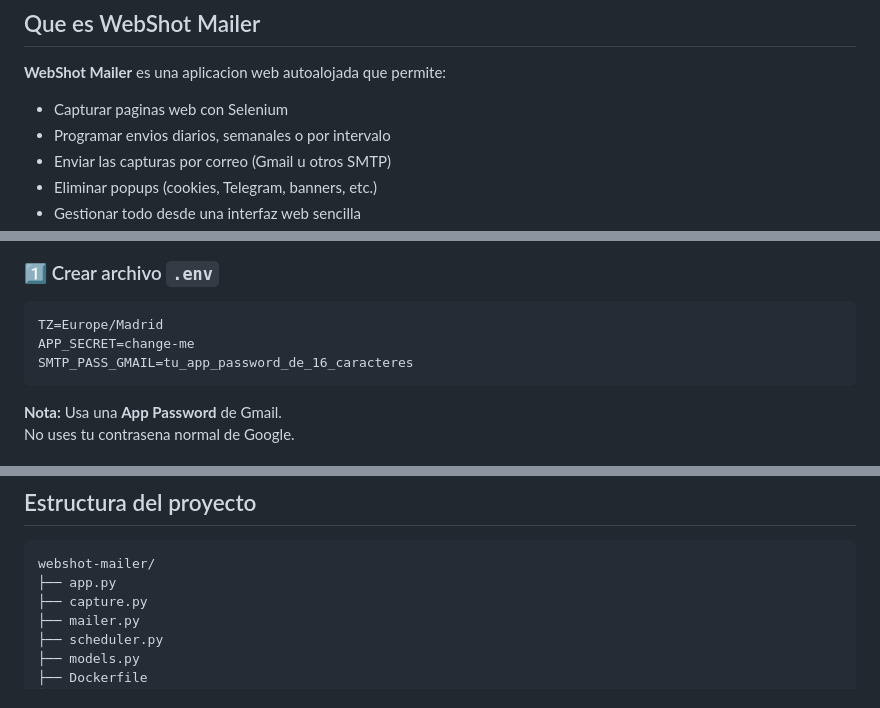
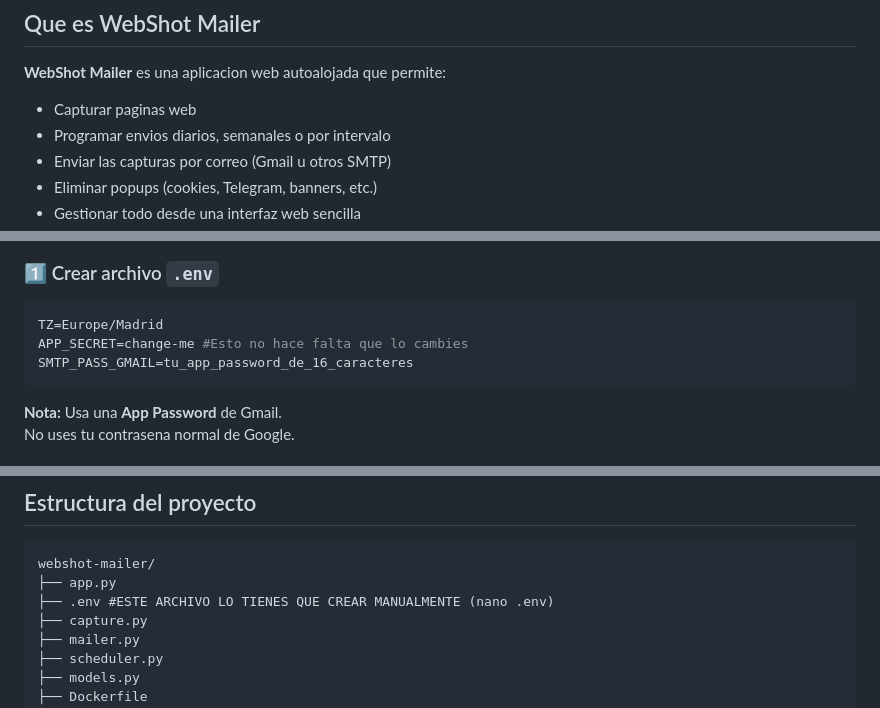
Before and after one commit to psdani9xo/webshot-mailer, a Markdown page: README.md, 3 parts joined by grey strips. GitHub-like rendering.

````diff
--- a/README.md
+++ b/README.md
@@ -18,7 +18,7 @@
 
 **WebShot Mailer** es una aplicacion web autoalojada que permite:
 
-- Capturar paginas web con Selenium
+- Capturar paginas web
 - Programar envios diarios, semanales o por intervalo
 - Enviar las capturas por correo (Gmail u otros SMTP)
 - Eliminar popups (cookies, Telegram, banners, etc.)
@@ -71,7 +71,7 @@ http://localhost:1234
 
 ```env
 TZ=Europe/Madrid
-APP_SECRET=change-me
+APP_SECRET=change-me #Esto no hace falta que lo cambies
 SMTP_PASS_GMAIL=tu_app_password_de_16_caracteres
 ```
 
@@ -187,6 +187,7 @@ Tambien puedes pegar el HTML del popup (el `<div>` o contenedor principal) en el
 ```
 webshot-mailer/
 ├── app.py
+├── .env #ESTE ARCHIVO LO TIENES QUE CREAR MANUALMENTE (nano .env)
 ├── capture.py
 ├── mailer.py
 ├── scheduler.py
````
